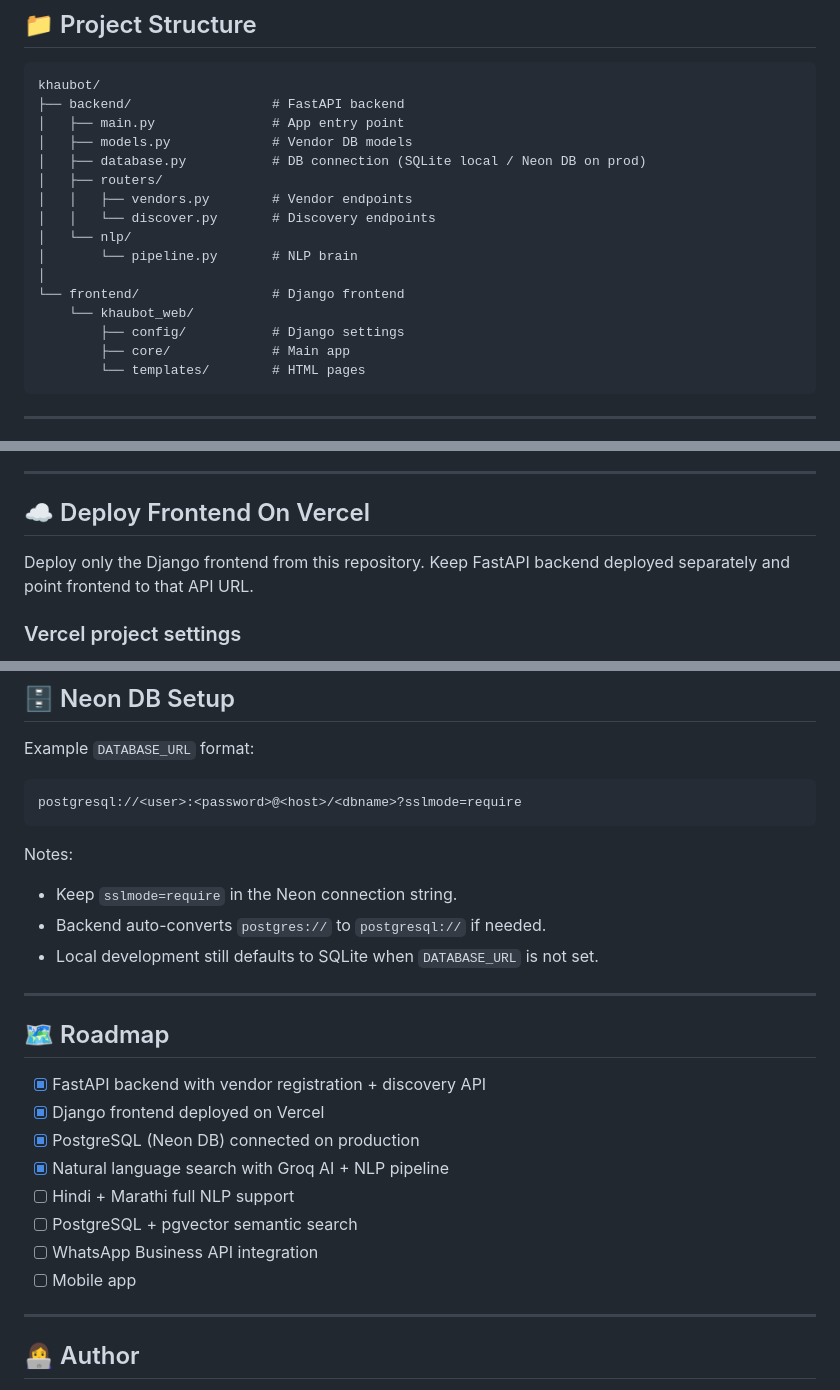
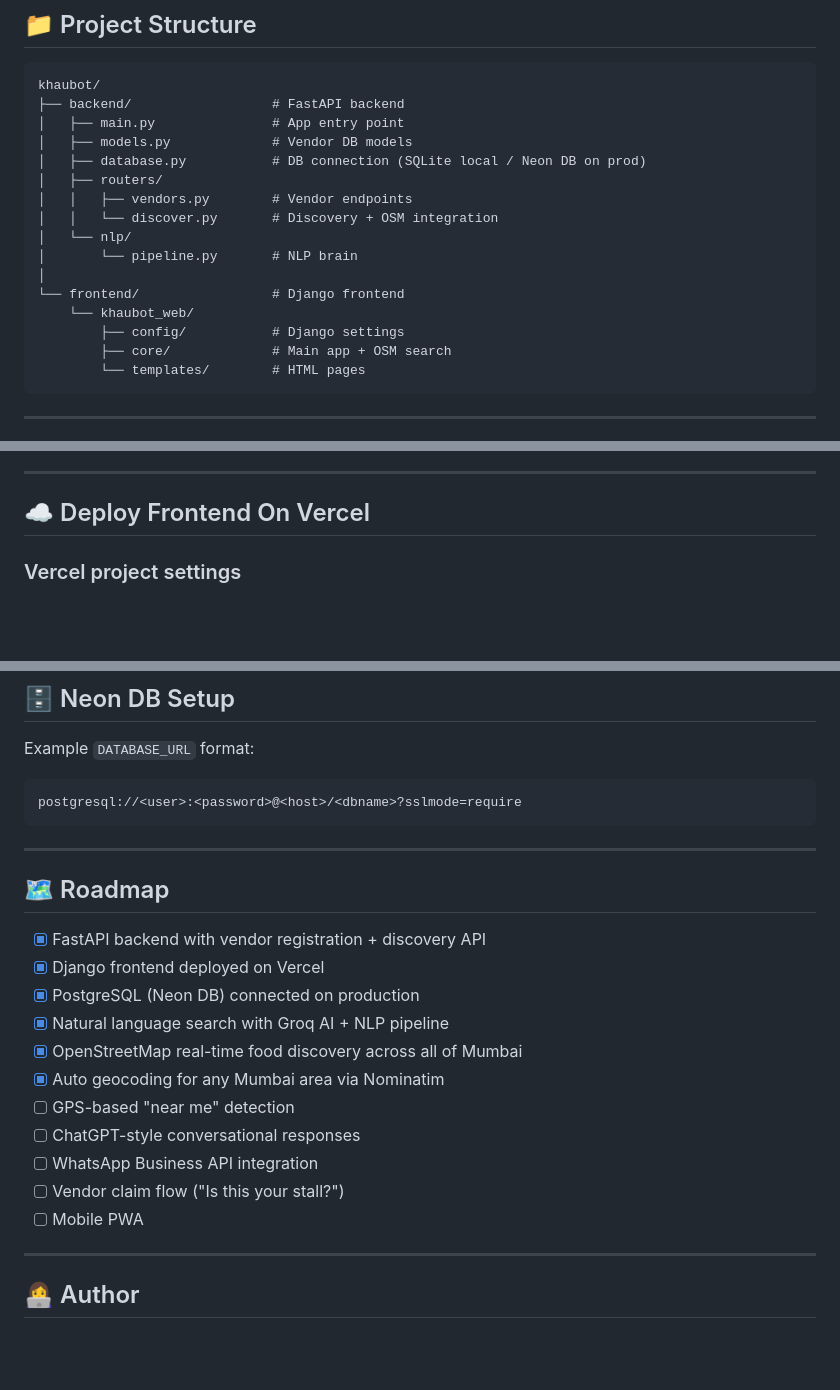
Before and after one commit to ketkivmohite/khaubot, a Markdown page: README.md, 3 parts joined by grey strips. GitHub-like rendering; blank space fills up the shorter version.

````diff
--- a/README.md
+++ b/README.md
@@ -78,14 +102,14 @@ khaubot/
 │   ├── database.py           # DB connection (SQLite local / Neon DB on prod)
 │   ├── routers/
 │   │   ├── vendors.py        # Vendor endpoints
-│   │   └── discover.py       # Discovery endpoints
+│   │   └── discover.py       # Discovery + OSM integration
 │   └── nlp/
 │       └── pipeline.py       # NLP brain
 │
 └── frontend/                 # Django frontend
     └── khaubot_web/
         ├── config/           # Django settings
-        ├── core/             # Main app
+        ├── core/             # Main app + OSM search
         └── templates/        # HTML pages
 ```
 
@@ -116,8 +140,6 @@ python manage.py runserver 8002
 
 ## ☁️ Deploy Frontend On Vercel
 
-Deploy only the Django frontend from this repository. Keep FastAPI backend deployed separately and point frontend to that API URL.
-
 ### Vercel project settings
 
 1. Import repository in Vercel.
@@ -163,11 +183,6 @@ Example `DATABASE_URL` format:
 postgresql://<user>:<password>@<host>/<dbname>?sslmode=require
 ```
 
-Notes:
-- Keep `sslmode=require` in the Neon connection string.
-- Backend auto-converts `postgres://` to `postgresql://` if needed.
-- Local development still defaults to SQLite when `DATABASE_URL` is not set.
-
 ---
 
 ## 🗺️ Roadmap
@@ -176,10 +191,13 @@ Notes:
 - [x] Django frontend deployed on Vercel
 - [x] PostgreSQL (Neon DB) connected on production
 - [x] Natural language search with Groq AI + NLP pipeline
-- [ ] Hindi + Marathi full NLP support
-- [ ] PostgreSQL + pgvector semantic search
+- [x] OpenStreetMap real-time food discovery across all of Mumbai
+- [x] Auto geocoding for any Mumbai area via Nominatim
+- [ ] GPS-based "near me" detection
+- [ ] ChatGPT-style conversational responses
 - [ ] WhatsApp Business API integration
-- [ ] Mobile app
+- [ ] Vendor claim flow ("Is this your stall?")
+- [ ] Mobile PWA
 
 ---
 
````
Also changed, not shown: other parts of README.md (+30 -8 lines).
